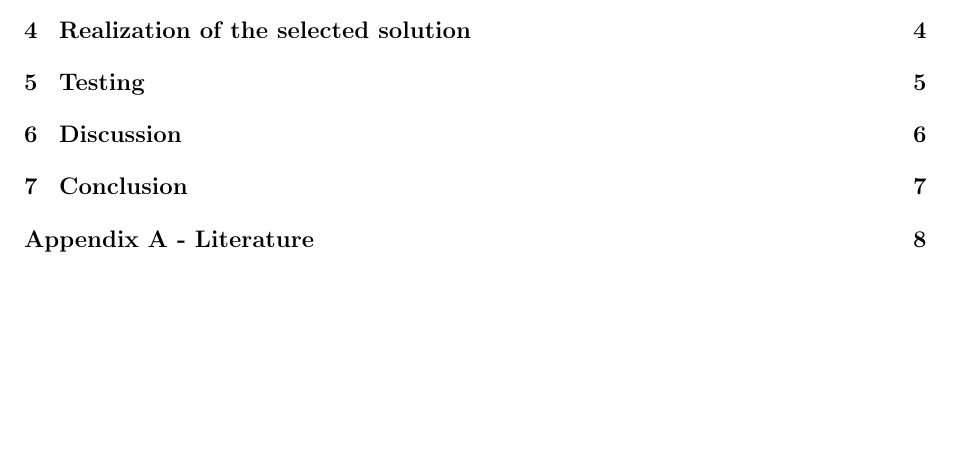
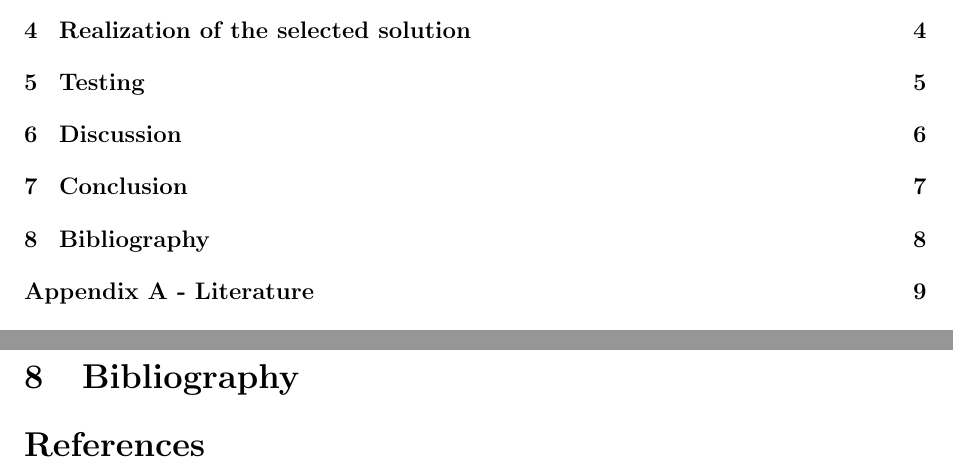
Before and after one commit to Erlendeikeland/HVL-Bachelor-latextemplate, a LaTeX thesis (latex/thesis.tex, which reads latex/inputs/chapters/bibliography.tex): part of page 5 of 20 before the commit and two parts of pages 5 and 14 of 21 after it, the two joined at a grey line, cut so that both start at the same text, the shorter picture padded with empty space. Compiled offline with pdfLaTeX.

Commit message:
Add bibliography

```diff
--- /dev/null
+++ b/latex/inputs/chapters/bibliography.tex
@@ -0,0 +1,5 @@
+\section{Bibliography}
+\bibliographystyle{plain}
+\bibliography{references}
+
+\pagebreak
--- a/latex/thesis.tex
+++ b/latex/thesis.tex
@@ -14,6 +14,8 @@
 \usepackage{lastpage}
 \usepackage{nameref}
 \usepackage[hidelinks]{hyperref}
+
+\nocite{*}
 
 \setcounter{secnumdepth}{4}
 
```
Also changed, not shown: README.md, latex/logo/hvl_logo_en_rgb.png (deleted), latex/references.bib (added), latex/thesis.tex (1 more changed lines).
